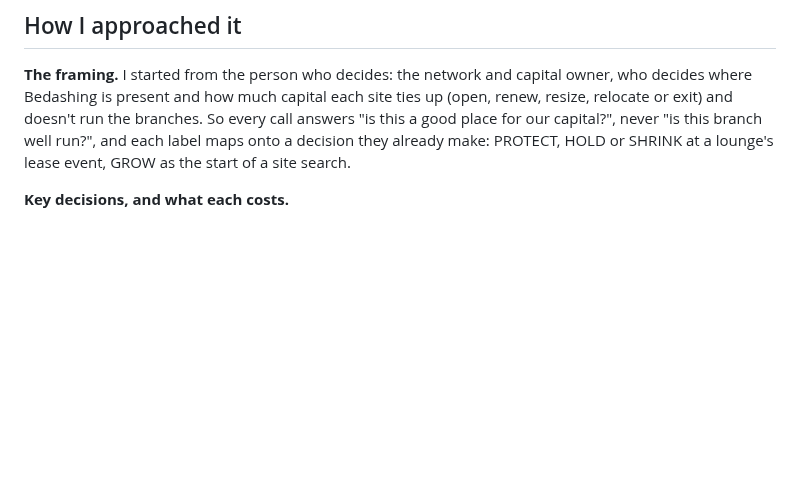
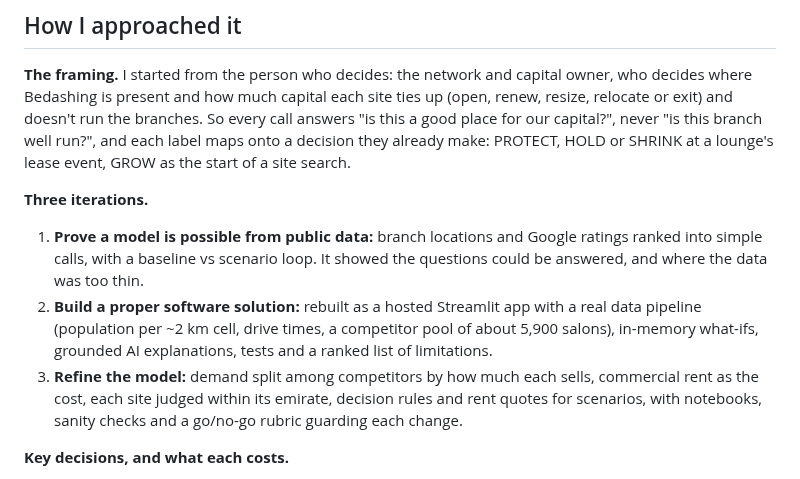
Before and after one commit to thenomadlad/2pz-ai-case-study, a Markdown page: README.md, the part around the change. Drawn GitHub-style; blank space fills up the shorter version.

Commit message:
README: How I approached it names the three iterations (prove it from public data, a proper software solution, the refined model)
Co-Authored-By: Claude Opus 5.5 <noreply@anthropic.com>
Claude-Session: https://claude.ai/code/session_01T3DLLogsFmcbvFrHaRDJya

```diff
--- a/README.md
+++ b/README.md
@@ -68,6 +68,17 @@ where Bedashing is present and how much capital each site ties up (open, renew,
 exit) and doesn't run the branches. So every call answers "is this a good place for our capital?",
 never "is this branch well run?", and each label maps onto a decision they already make: PROTECT,
 HOLD or SHRINK at a lounge's lease event, GROW as the start of a site search.
+
+**Three iterations.**
+1. **Prove a model is possible from public data:** branch locations and Google ratings ranked into
+   simple calls, with a baseline vs scenario loop. It showed the questions could be answered, and
+   where the data was too thin.
+2. **Build a proper software solution:** rebuilt as a hosted Streamlit app with a real data pipeline
+   (population per ~2 km cell, drive times, a competitor pool of about 5,900 salons), in-memory
+   what-ifs, grounded AI explanations, tests and a ranked list of limitations.
+3. **Refine the model:** demand split among competitors by how much each sells, commercial rent as
+   the cost, each site judged within its emirate, decision rules and rent quotes for scenarios, with
+   notebooks, sanity checks and a go/no-go rubric guarding each change.
 
 **Key decisions, and what each costs.**
 - **Judge each site within its emirate**, against a frozen set of 1,123 competitor salon sites. Dubai
```
